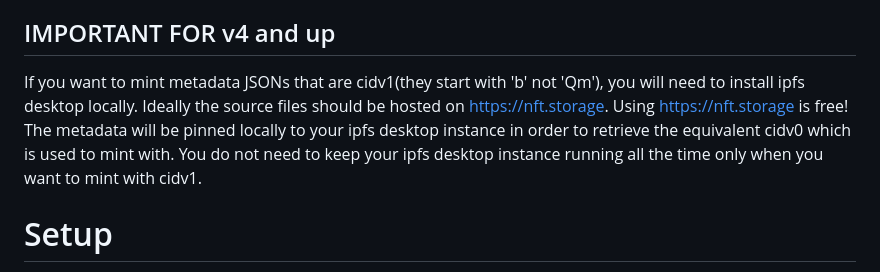
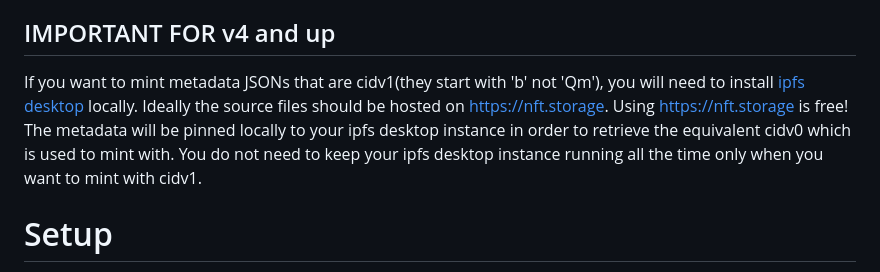
Before and after one commit to fudgebucket27/LoopMintSharp, a Markdown page: README.md, the part around the change. Drawn GitHub-style.

```diff
--- a/README.md
+++ b/README.md
@@ -8,7 +8,7 @@ I suggest downloading one of the compiled releases.
 **LoopMintSharp is purely for minting NFTs on Loopring once the images and metadata have all been generated. If you want a full end to end solution for Loopring, I recommend [LooPyGen](https://github.com/sk33z3r/LooPyGen)**
 
 ## IMPORTANT FOR v4 and up
-If you want to mint metadata JSONs that are cidv1(they start with 'b' not 'Qm'), you will need to install ipfs desktop locally. Ideally the source files should be hosted on https://nft.storage. Using https://nft.storage is free! The metadata will be pinned locally to your ipfs desktop instance in order to retrieve the equivalent cidv0 which is used to mint with. You do not need to keep your ipfs desktop instance running all the time only when you want to mint with cidv1.
+If you want to mint metadata JSONs that are cidv1(they start with 'b' not 'Qm'), you will need to install [ipfs desktop](https://github.com/ipfs/ipfs-desktop) locally. Ideally the source files should be hosted on https://nft.storage. Using https://nft.storage is free! The metadata will be pinned locally to your ipfs desktop instance in order to retrieve the equivalent cidv0 which is used to mint with. You do not need to keep your ipfs desktop instance running all the time only when you want to mint with cidv1.
 
 # Setup
 Download one of the compiled releases in the [Releases](https://github.com/fudgebucket27/LoopMintSharp/releases) section and unzip it into a location of your choice. You will need to edit the included appsettings.json file with your own Loopring details; ie api key, private key,address(not your ENS) and account id. You can export these out from your account via https://loopring.io . Remember to keep these values private and do not share with anyone!
```
